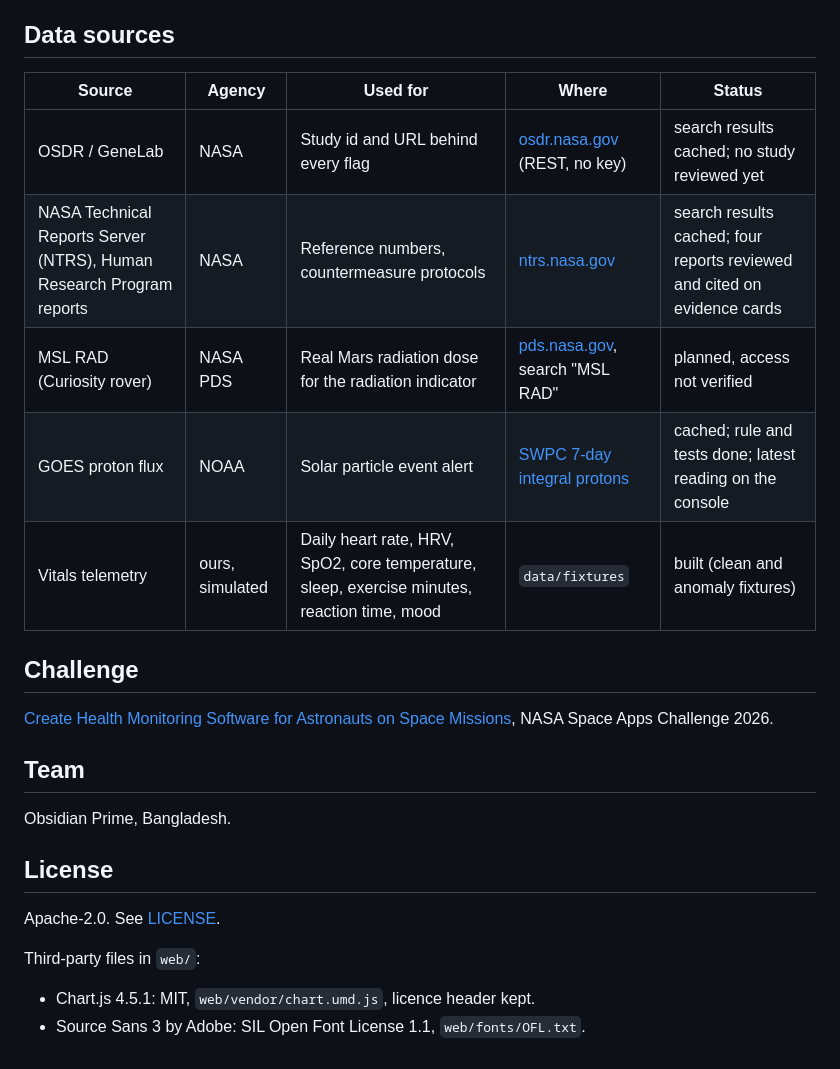
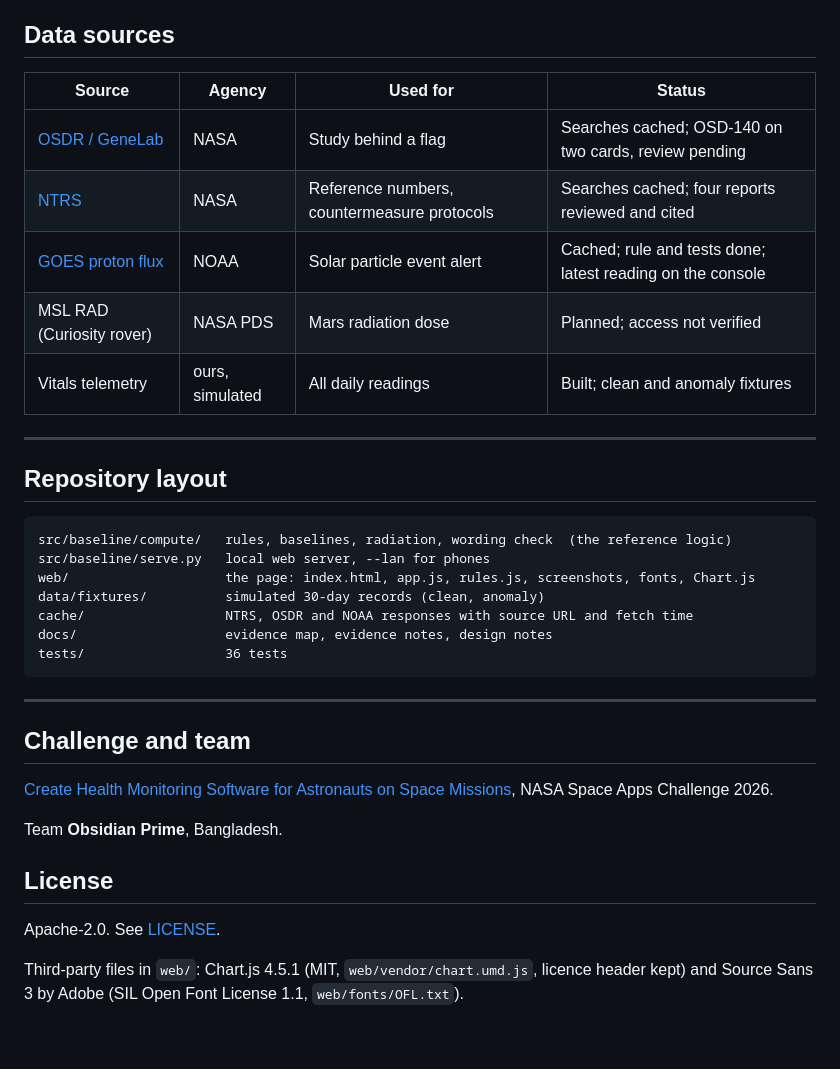
Before and after one commit to obsidianprimeofficial-alt/baseline, a Markdown page: README.md, the part around one of its changes. Rendered like a GitHub page.

````diff
--- a/README.md
+++ b/README.md
@@ -154,27 +180,38 @@ Each entry is keyed by rule id, for example `reaction_above_personal_baseline`.
 
 ## Data sources
 
-| Source | Agency | Used for | Where | Status |
-|---|---|---|---|---|
-| OSDR / GeneLab | NASA | Study id and URL behind every flag | [osdr.nasa.gov](https://osdr.nasa.gov) (REST, no key) | search results cached; no study reviewed yet |
-| NASA Technical Reports Server (NTRS), Human Research Program reports | NASA | Reference numbers, countermeasure protocols | [ntrs.nasa.gov](https://ntrs.nasa.gov) | search results cached; four reports reviewed and cited on evidence cards |
-| MSL RAD (Curiosity rover) | NASA PDS | Real Mars radiation dose for the radiation indicator | [pds.nasa.gov](https://pds.nasa.gov), search "MSL RAD" | planned, access not verified |
-| GOES proton flux | NOAA | Solar particle event alert | [SWPC 7-day integral protons](https://services.swpc.noaa.gov/json/goes/primary/integral-protons-7-day.json) | cached; rule and tests done; latest reading on the console |
-| Vitals telemetry | ours, simulated | Daily heart rate, HRV, SpO2, core temperature, sleep, exercise minutes, reaction time, mood | `data/fixtures` | built (clean and anomaly fixtures) |
+| Source | Agency | Used for | Status |
+|---|---|---|---|
+| [OSDR / GeneLab](https://osdr.nasa.gov) | NASA | Study behind a flag | Searches cached; OSD-140 on two cards, review pending |
+| [NTRS](https://ntrs.nasa.gov) | NASA | Reference numbers, countermeasure protocols | Searches cached; four reports reviewed and cited |
+| [GOES proton flux](https://services.swpc.noaa.gov/json/goes/primary/integral-protons-7-day.json) | NOAA | Solar particle event alert | Cached; rule and tests done; latest reading on the console |
+| MSL RAD (Curiosity rover) | NASA PDS | Mars radiation dose | Planned; access not verified |
+| Vitals telemetry | ours, simulated | All daily readings | Built; clean and anomaly fixtures |
 
-## Challenge
+---
+
+## Repository layout
+
+```
+src/baseline/compute/   rules, baselines, radiation, wording check  (the reference logic)
+src/baseline/serve.py   local web server, --lan for phones
+web/                    the page: index.html, app.js, rules.js, screenshots, fonts, Chart.js
+data/fixtures/          simulated 30-day records (clean, anomaly)
+cache/                  NTRS, OSDR and NOAA responses with source URL and fetch time
+docs/                   evidence map, evidence notes, design notes
+tests/                  36 tests
+```
+
+---
+
+## Challenge and team
 
 [Create Health Monitoring Software for Astronauts on Space Missions](https://www.spaceappschallenge.org/2026/challenges/create-health-monitoring-software-for-astronauts-on-space-missions/), NASA Space Apps Challenge 2026.
 
-## Team
-
-Obsidian Prime, Bangladesh.
+Team **Obsidian Prime**, Bangladesh.
 
 ## License
 
 Apache-2.0. See [LICENSE](LICENSE).
 
-Third-party files in `web/`:
-
-- Chart.js 4.5.1: MIT, `web/vendor/chart.umd.js`, licence header kept.
-- Source Sans 3 by Adobe: SIL Open Font License 1.1, `web/fonts/OFL.txt`.
+Third-party files in `web/`: Chart.js 4.5.1 (MIT, `web/vendor/chart.umd.js`, licence header kept) and Source Sans 3 by Adobe (SIL Open Font License 1.1, `web/fonts/OFL.txt`).
````
Also changed, not shown: other parts of README.md (+118 -92 lines).
